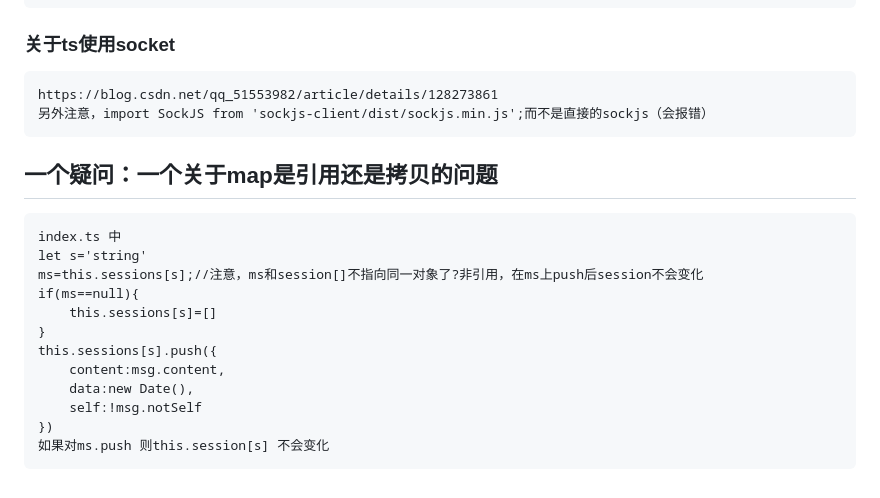
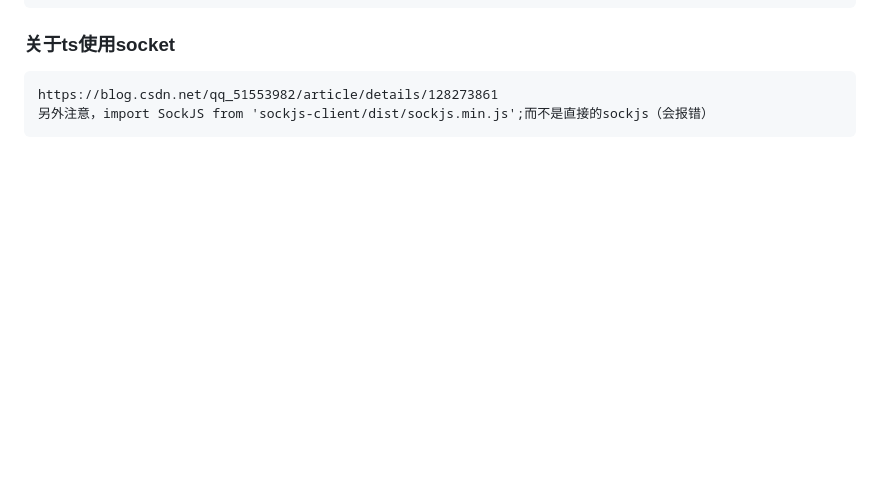
Before and after one commit to wangxy98c/vhr, a Markdown page: myhr/README.md, the part around the change. GitHub-like rendering; blank space fills up the shorter version.

```diff
--- a/myhr/README.md
+++ b/myhr/README.md
@@ -60,16 +60,3 @@ npm run build
 ### 关于ts使用socket
     https://blog.csdn.net/qq_51553982/article/details/128273861
     另外注意，import SockJS from 'sockjs-client/dist/sockjs.min.js';而不是直接的sockjs（会报错）
-## 一个疑问：一个关于map是引用还是拷贝的问题
-    index.ts 中
-    let s='string'
-    ms=this.sessions[s];//注意，ms和session[]不指向同一对象了?非引用，在ms上push后session不会变化
-    if(ms==null){
-        this.sessions[s]=[]
-    }
-    this.sessions[s].push({
-        content:msg.content,
-        data:new Date(),
-        self:!msg.notSelf
-    })
-    如果对ms.push 则this.session[s] 不会变化
```
